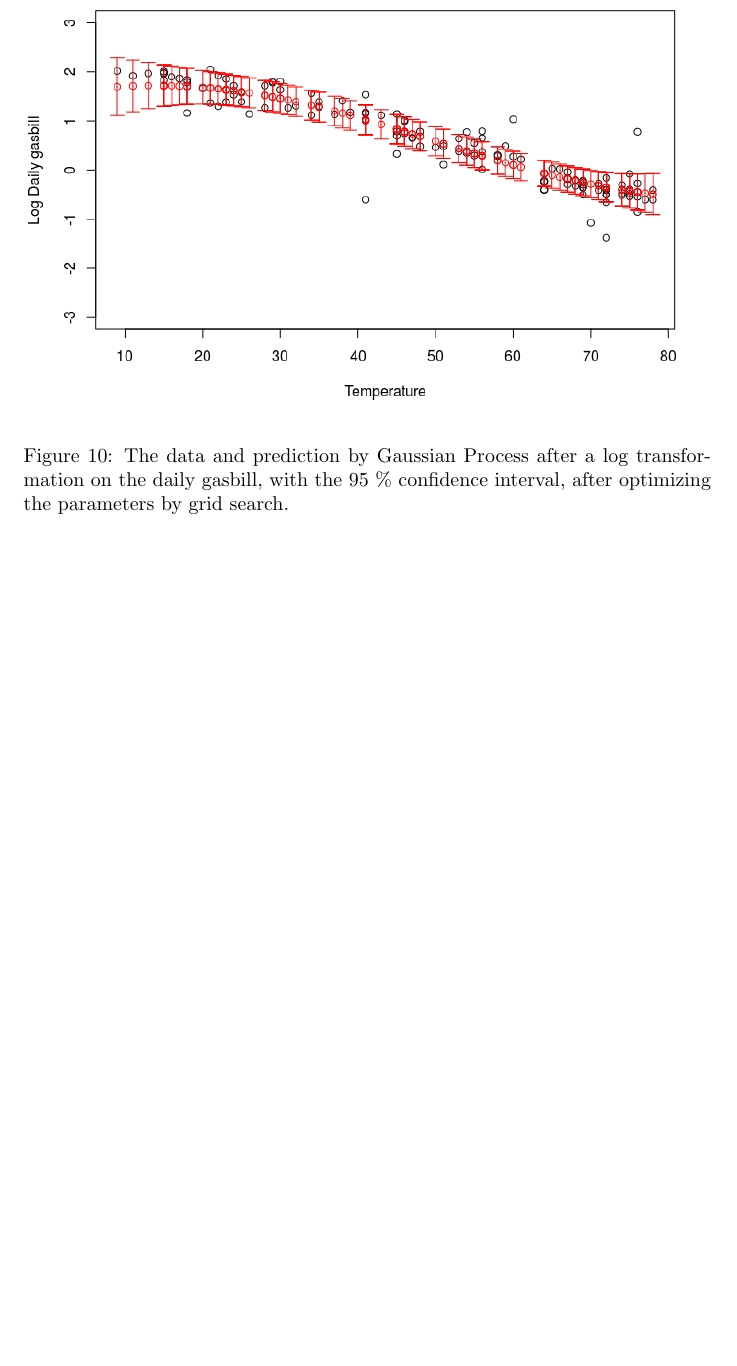
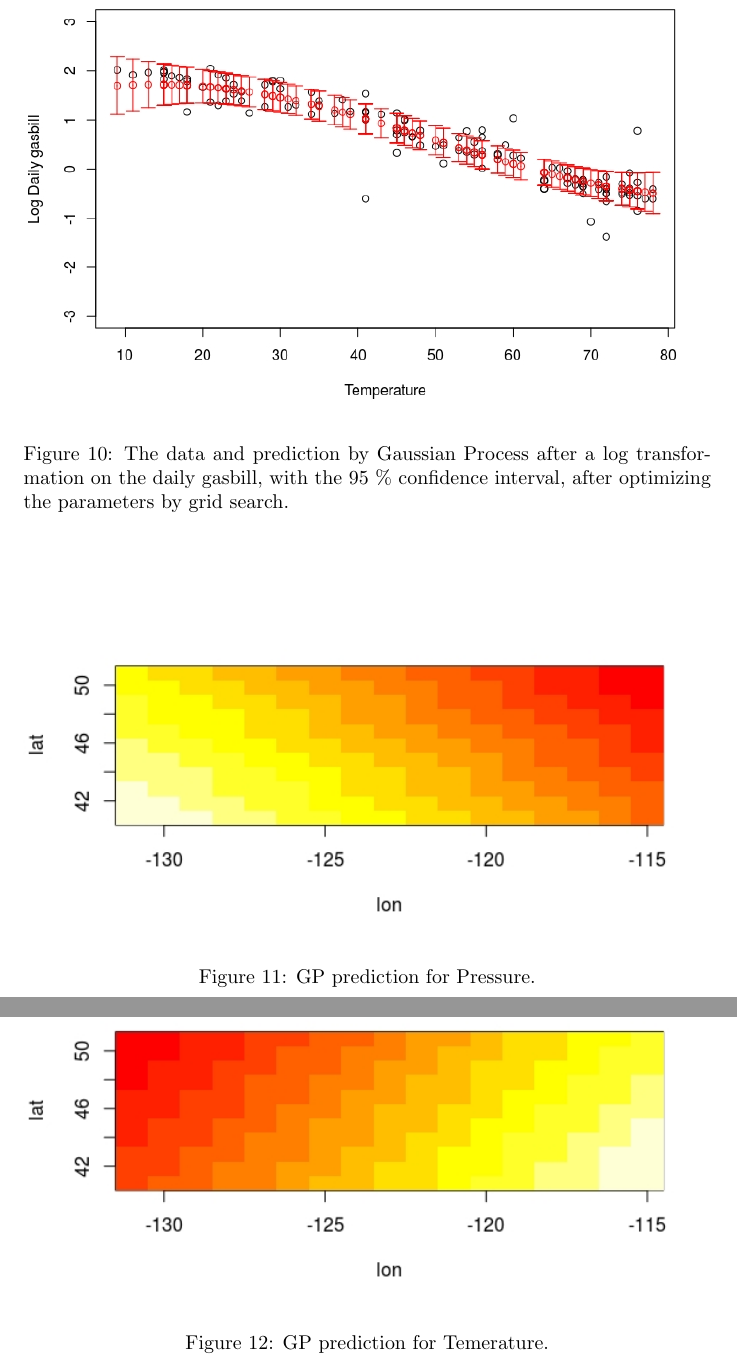
Before and after one commit to thanhan/SM2, a LaTeX document (E3/e3.tex): part of page 14 of 14 before the commit and two parts of pages 14 and 15 of 15 after it, the two joined at a grey line, cut so that both start at the same text, the shorter picture padded with empty space. Compiled offline with pdfLaTeX.

Commit message:
E3 part F

```diff
--- a/E3/e3.tex
+++ b/E3/e3.tex
@@ -332 +334,14 @@ The marginal likelihood is:
+\begin{figure}
+\includegraphics[width=\textwidth]{weather.jpeg}
+\caption{GP prediction for Pressure.}
+\label{fig:we}
+\end{figure}
+
+
+\begin{figure}
+\includegraphics[width=\textwidth]{weather_tem.jpeg}
+\caption{GP prediction for Temerature.}
+\label{fig:we}
+\end{figure}
+
 \end{document}
```
Also changed, not shown: E3/e3.pdf, E3/weather.jpeg (added), E3/weather_tem.jpeg (added), E3/e3.tex (4 more changed lines), 1 other file.
